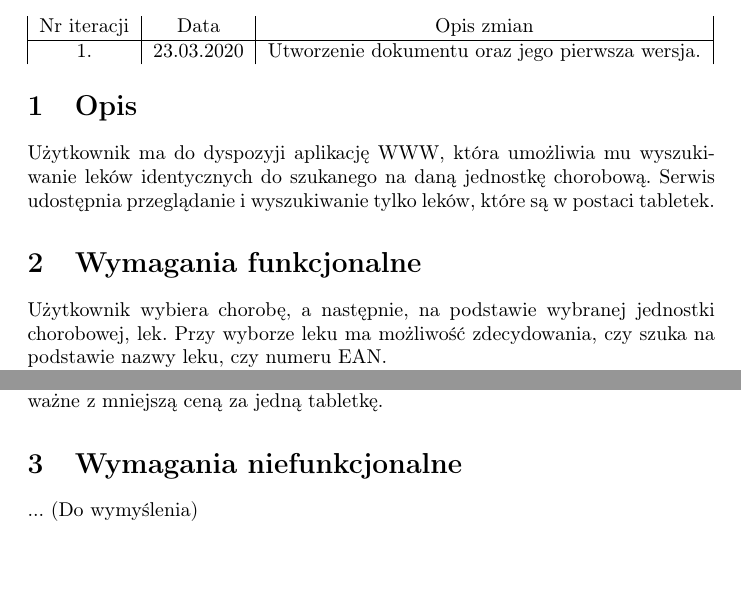
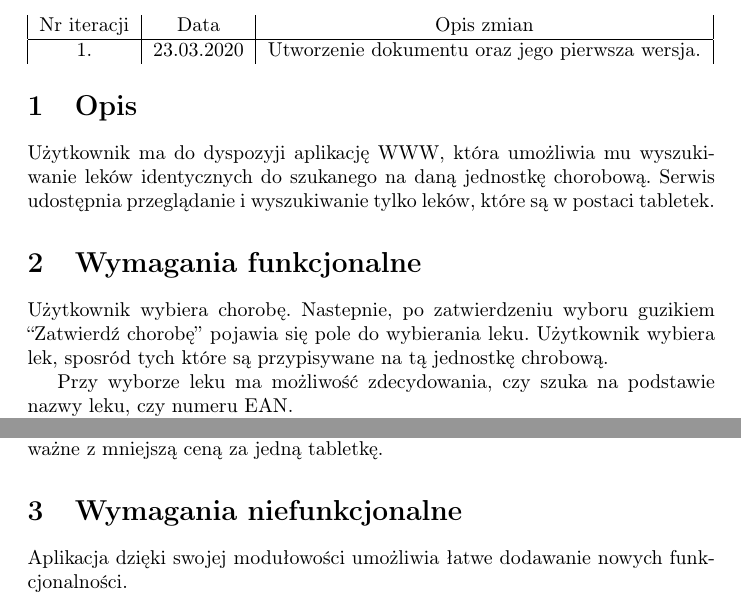
Before and after one commit to Abrams27/lekizapteki, a LaTeX document (docs/functionalRequirements.tex): two parts of pages 1 and 2 of 2, joined at a grey line, cut so that both start at the same text, the shorter picture padded with empty space. Compiled offline with pdfLaTeX.

Commit message:
lekkie modyfikacje i wymaganie niefunckjonalne?

```diff
--- a/docs/functionalRequirements.tex
+++ b/docs/functionalRequirements.tex
@@ -33,7 +33,10 @@ Lekizapteki\\
   Serwis udostępnia przeglądanie i wyszukiwanie tylko leków, które są w postaci tabletek.
 
   \section{Wymagania funkcjonalne}
-  Użytkownik wybiera chorobę, a następnie, na podstawie wybranej jednostki chorobowej, lek.
+  Użytkownik wybiera chorobę.
+  Nastepnie, po zatwierdzeniu wyboru guzikiem ``Zatwierdź chorobę'' pojawia się pole do wybierania leku.
+  Użytkownik wybiera lek, sposród tych które są przypisywane na tą jednostkę chrobową.
+
   Przy wyborze leku ma możliwość zdecydowania, czy szuka na podstawie nazwy leku, czy numeru EAN.
 
   Do wyboru choroby i leku na podstawie jego nazwy, użytkownik korzysta z rozwijanej listy, w której elementy są posortowane alfabetycznie.
@@ -71,6 +74,6 @@ Lekizapteki\\
 
   \section{Wymagania niefunkcjonalne}
 
-  ... (Do wymyślenia)
+  Aplikacja dzięki swojej modułowości umożliwia łatwe dodawanie nowych funkcjonalności.
 
 \end{document}
```
